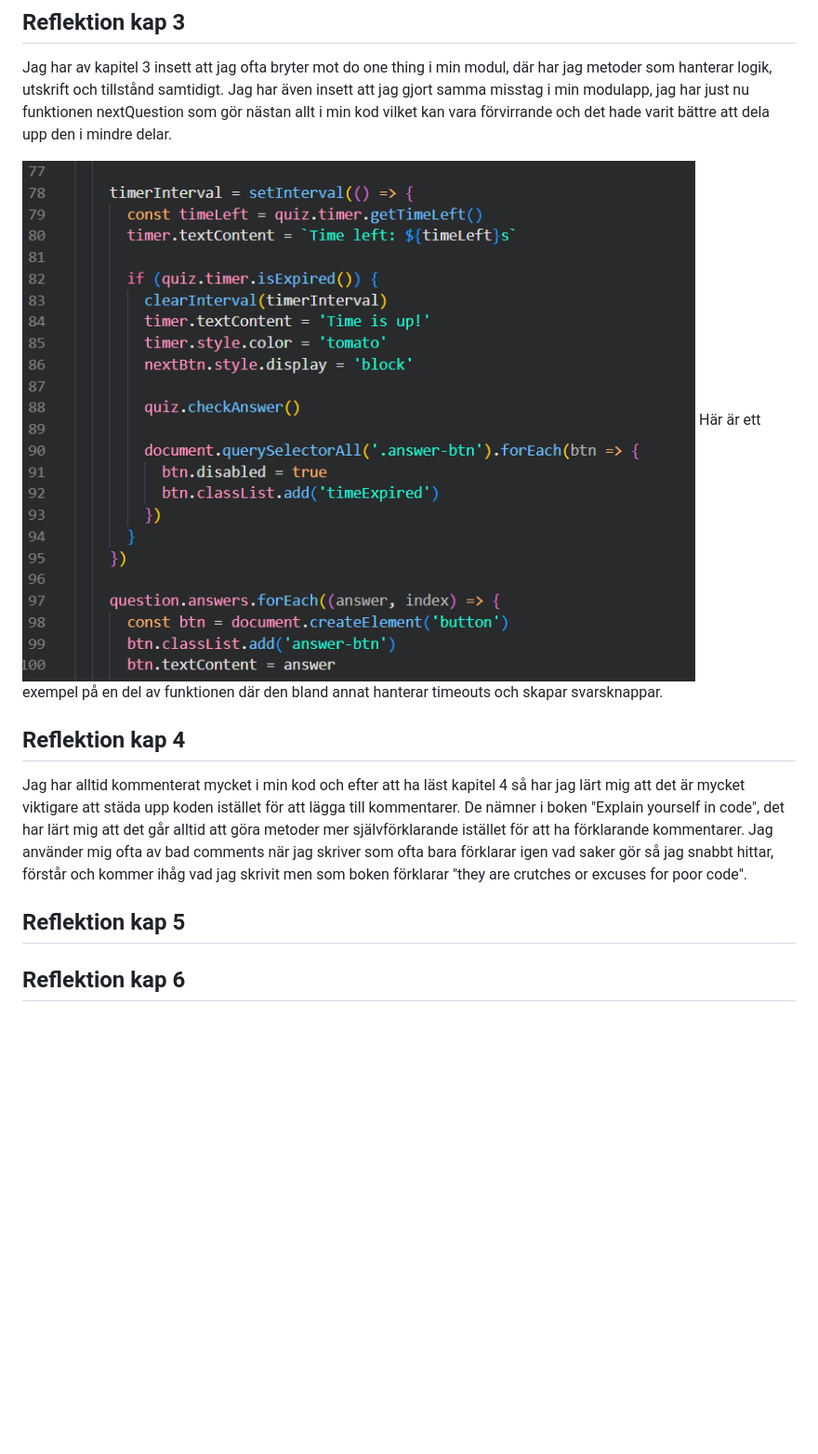
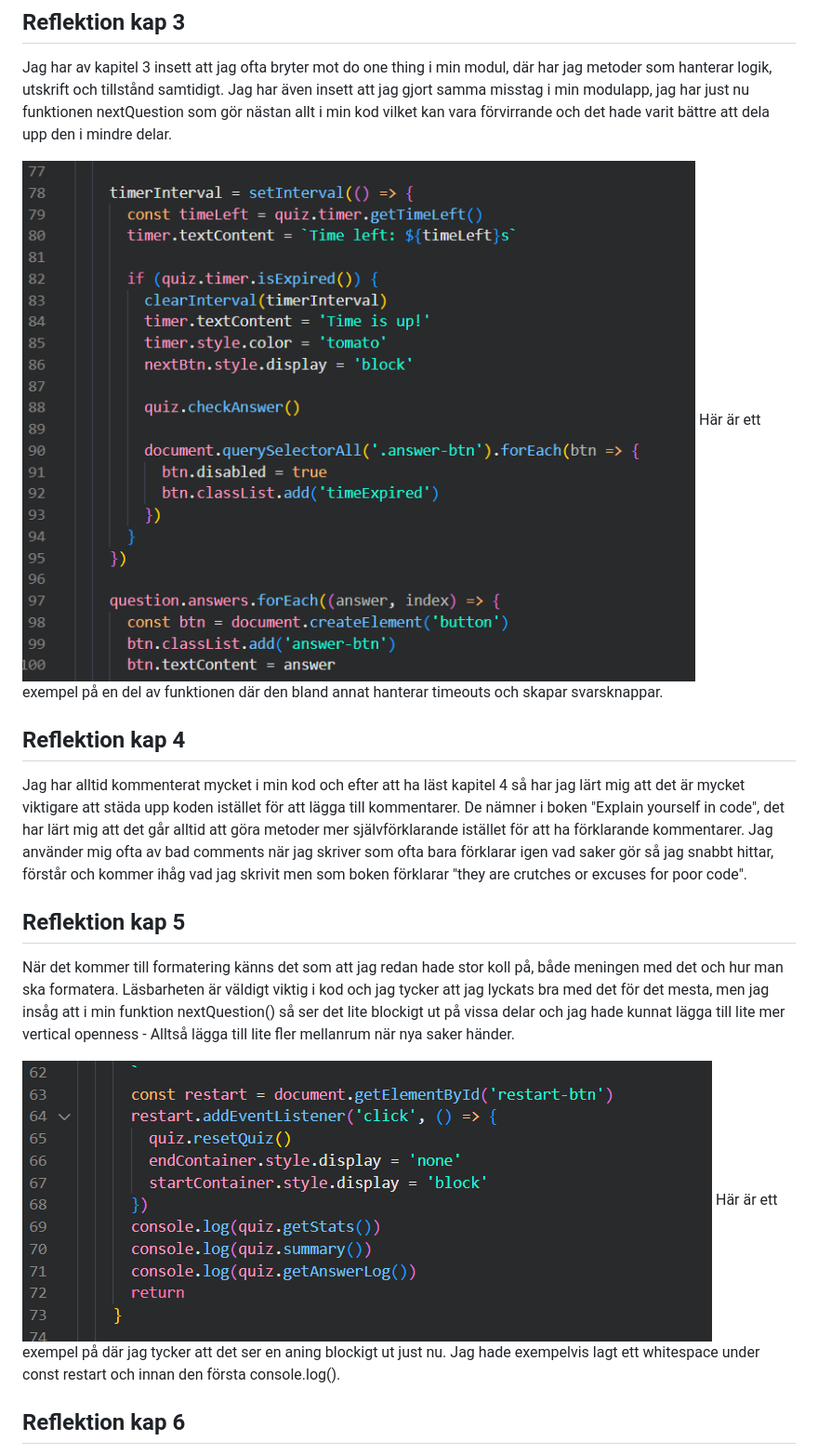
Before and after one commit to NicoleAhgren/Modul-app2, a Markdown page: Docs/Reflektion.md, the part around the change printed below. Shown: that part at 93% size. Rendered like a GitHub page; pictures changed too: Docs/Images/image-2.png (added); blank space fills up the shorter version.

```diff
--- a/Docs/Reflektion.md
+++ b/Docs/Reflektion.md
@@ -9,7 +9,7 @@ Det jag lärt mig mest av boken relaterat till min kod är avoid disinformation
 
 Jag har av kapitel 3 insett att jag ofta bryter mot do one thing i min modul, där har jag metoder som hanterar logik, utskrift och tillstånd samtidigt. Jag har även insett att jag gjort samma misstag i min modulapp, jag har just nu funktionen nextQuestion som gör nästan allt i min kod vilket kan vara förvirrande och det hade varit bättre att dela upp den i mindre delar.
 
-![Bild på kod](image.png)
+![Bild på kod](Images/image.png)
 Här är ett exempel på en del av funktionen där den bland annat hanterar timeouts och skapar svarsknappar.
 
 
@@ -19,4 +19,9 @@ Jag har alltid kommenterat mycket i min kod och efter att ha läst kapitel 4 så
 
 ## Reflektion kap 5
 
+När det kommer till formatering känns det som att jag redan hade stor koll på, både meningen med det och hur man ska formatera. Läsbarheten är väldigt viktig i kod och jag tycker att jag lyckats bra med det för det mesta, men jag insåg att i min funktion nextQuestion() så ser det lite blockigt ut på vissa delar och jag hade kunnat lägga till lite mer vertical openness - Alltså lägga till lite fler mellanrum när nya saker händer.
+
+![Bild på kod](Images/image-2.png)
+Här är ett exempel på där jag tycker att det ser en aning blockigt ut just nu. Jag hade exempelvis lagt ett whitespace under const restart och innan den första console.log().
+
 ## Reflektion kap 6
```
Also changed, not shown: other parts of Docs/Reflektion.md (+20 -0 lines), Docs/Images/image-1.png (added), Docs/Images/image-3.png (added), Docs/Images/image-4.png (added), Docs/Images/image-5.png (added), Docs/Images/image.png (renamed from Docs/image.png).
